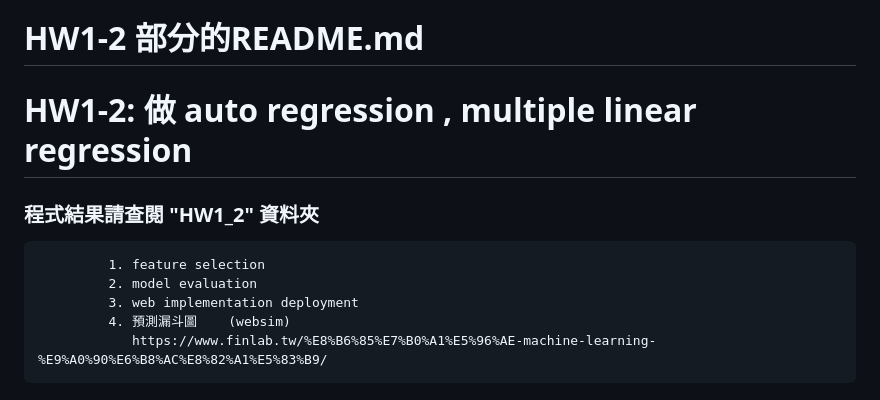
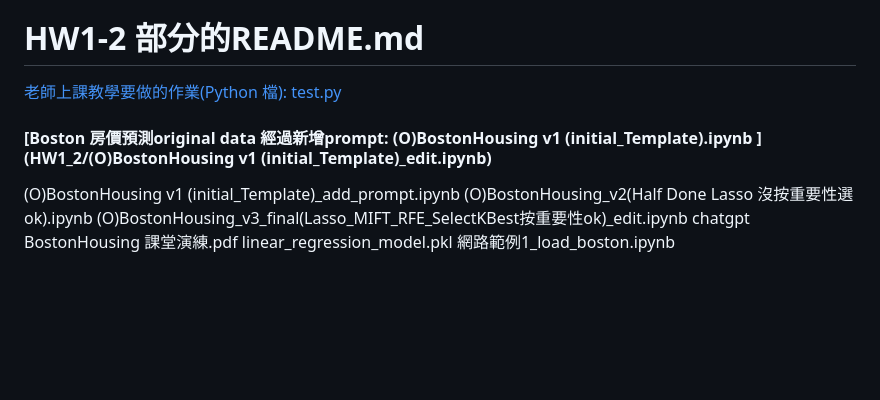
Before and after one commit to HuiChenHuang/AIOT_class1, a Markdown page: README.md, the part around the change. Drawn GitHub-style; blank space fills up the shorter version.

```diff
--- a/README.md
+++ b/README.md
@@ -123,10 +123,11 @@ streamlit run test.py
 This Streamlit application provides an interactive and intuitive way to explore linear regression by allowing users to control the key parameters, generate synthetic data, train a model, and visualize the results. The inclusion of real-time feedback with evaluation metrics and plotting ensures that users can quickly assess the performance of the model.
 
 # HW1-2 部分的README.md
-# HW1-2: 做 auto regression , multiple linear regression
-### 程式結果請查閱 "HW1_2" 資料夾
-             1. feature selection
-             2. model evaluation
-             3. web implementation deployment
-             4. 預測漏斗圖    (websim)
-                https://www.finlab.tw/%E8%B6%85%E7%B0%A1%E5%96%AE-machine-learning-%E9%A0%90%E6%B8%AC%E8%82%A1%E5%83%B9/
+[老師上課教學要做的作業(Python 檔): test.py](HW1_1/test.py)
+#### [Boston 房價預測original data 經過新增prompt: (O)BostonHousing v1 (initial_Template).ipynb ](HW1_2/(O)BostonHousing v1 (initial_Template)_edit.ipynb)
+(O)BostonHousing v1 (initial_Template)_add_prompt.ipynb
+(O)BostonHousing_v2(Half Done Lasso 沒按重要性選ok).ipynb
+(O)BostonHousing_v3_final(Lasso_MIFT_RFE_SelectKBest按重要性ok)_edit.ipynb
+chatgpt BostonHousing 課堂演練.pdf
+linear_regression_model.pkl
+網路範例1_load_boston.ipynb
```
